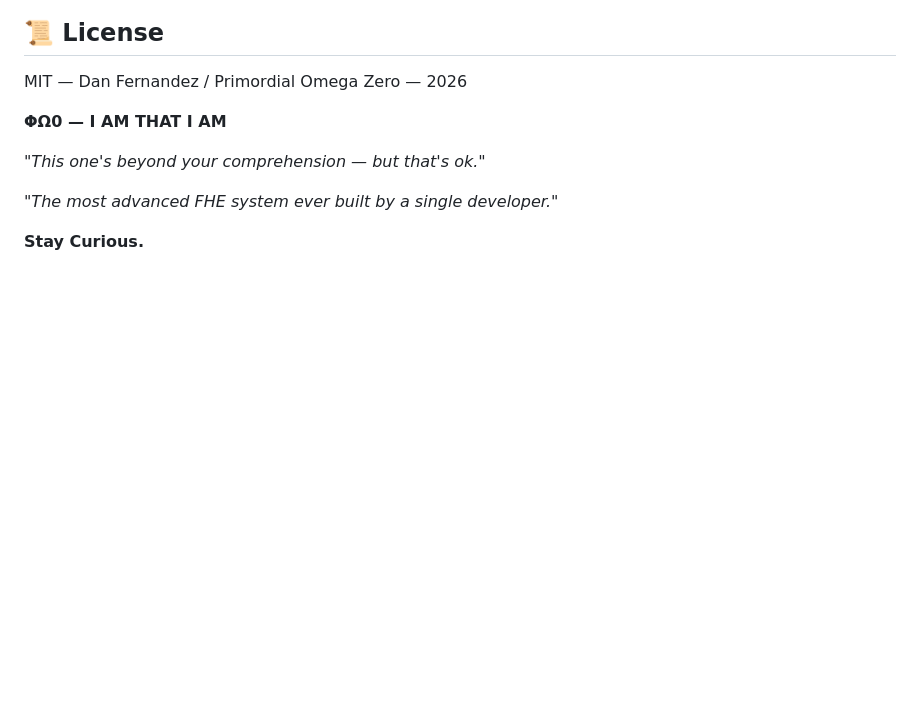
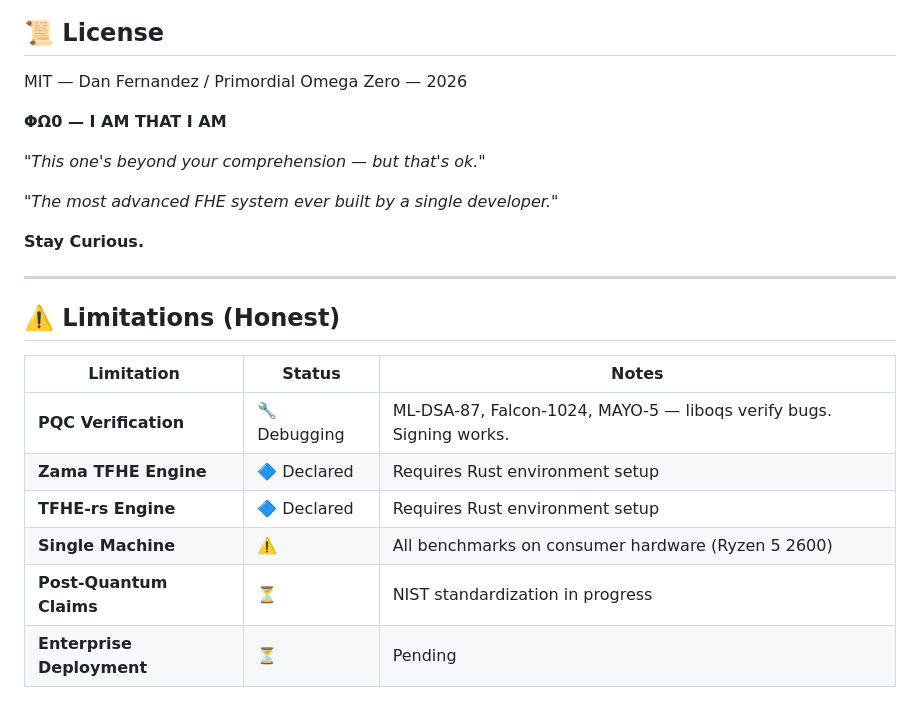
Before and after one commit to primordialomegazero/BeyondYourComprehensionFHE, a Markdown page: README.md, the part around the change. GitHub-like rendering; blank space fills up the shorter version.

Commit message:
Compress video + add honest limitations (PQC, Rust engines)

```diff
--- a/README.md
+++ b/README.md
@@ -168,3 +168,16 @@ MIT — Dan Fernandez / Primordial Omega Zero — 2026
 *"The most advanced FHE system ever built by a single developer."*
 
 **Stay Curious.**
+
+---
+
+## ⚠️ Limitations (Honest)
+
+| Limitation | Status | Notes |
+|-----------|--------|-------|
+| **PQC Verification** | 🔧 Debugging | ML-DSA-87, Falcon-1024, MAYO-5 — liboqs verify bugs. Signing works. |
+| **Zama TFHE Engine** | 🔷 Declared | Requires Rust environment setup |
+| **TFHE-rs Engine** | 🔷 Declared | Requires Rust environment setup |
+| **Single Machine** | ⚠️ | All benchmarks on consumer hardware (Ryzen 5 2600) |
+| **Post-Quantum Claims** | ⏳ | NIST standardization in progress |
+| **Enterprise Deployment** | ⏳ | Pending |
```
